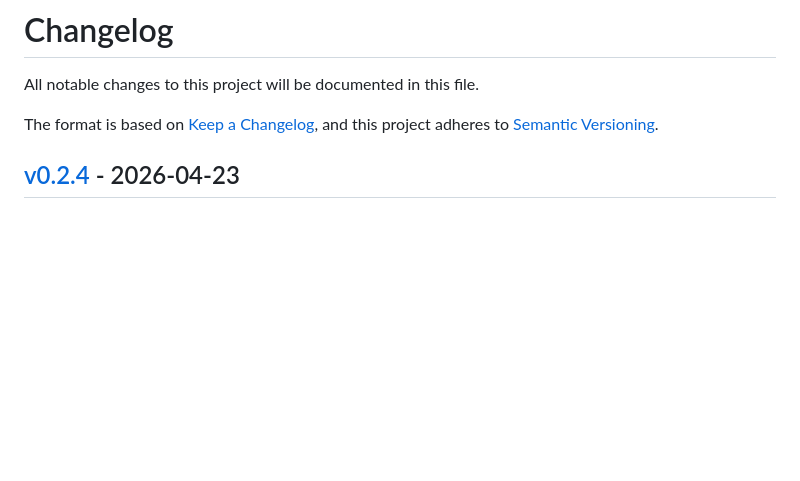
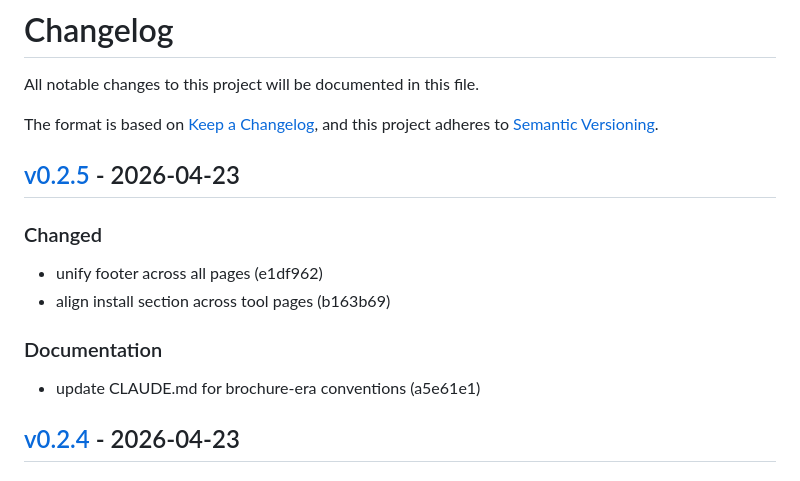
Before and after one commit to markwharton/plankit.com, a Markdown page: CHANGELOG.md, the part around one of its changes. Rendered like a GitHub page; blank space fills up the shorter version.

Commit message:
chore: release v0.2.5
Release-Tag: v0.2.5

```diff
--- a/CHANGELOG.md
+++ b/CHANGELOG.md
@@ -4,6 +4,17 @@ All notable changes to this project will be documented in this file.
 
 The format is based on [Keep a Changelog](https://keepachangelog.com/),
 and this project adheres to [Semantic Versioning](https://semver.org/).
+
+## [v0.2.5] - 2026-04-23
+
+### Changed
+
+- unify footer across all pages (e1df962)
+- align install section across tool pages (b163b69)
+
+### Documentation
+
+- update CLAUDE.md for brochure-era conventions (a5e61e1)
 
 ## [v0.2.4] - 2026-04-23
 
```
Also changed, not shown: other parts of CHANGELOG.md (+1 -0 lines).
